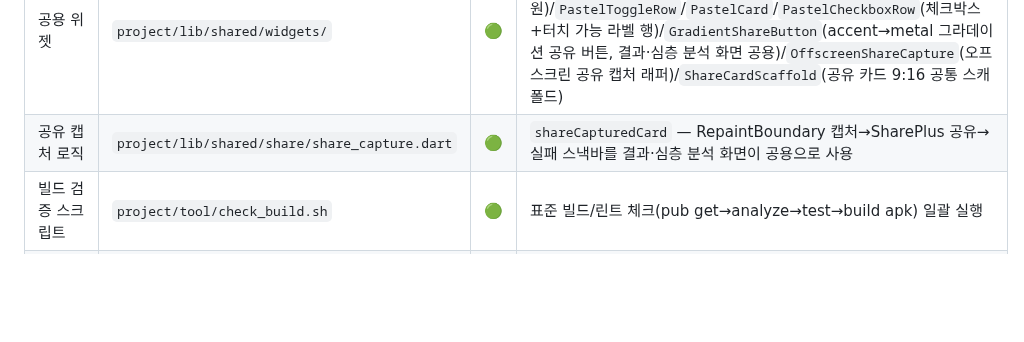
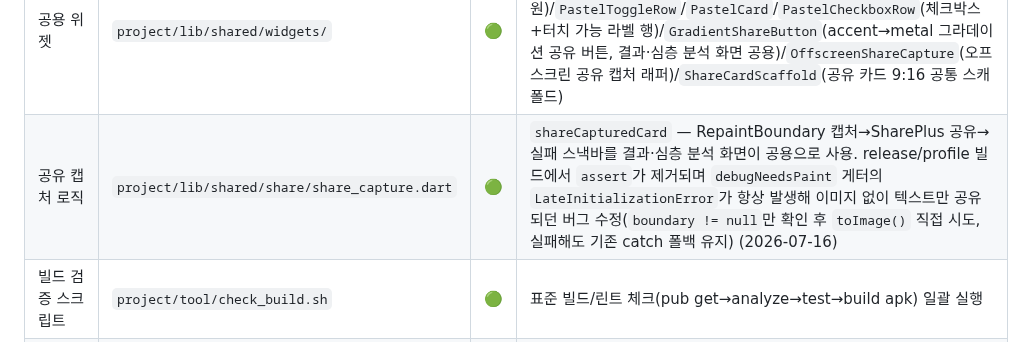
Before and after one commit to beomboo/Cosmos_beomboo, a Markdown page: PROJECT_ROUTER.md, the part around the change. Rendered like a GitHub page; blank space fills up the shorter version.

Commit message:
문서: PROJECT_ROUTER.md 공유 캡처 로직 행 갱신
release/profile 빌드에서 이미지 없이 텍스트만 공유되던 버그 수정
내용을 한 줄 설명에 반영.

Co-Authored-By: Claude Sonnet 5 <noreply@anthropic.com>

```diff
--- a/PROJECT_ROUTER.md
+++ b/PROJECT_ROUTER.md
@@ -27,7 +27,7 @@
 | 십신(十神) 콘텐츠 확장 | 아직 없음 — 만든다면 `project/lib/features/deep_dive/` 또는 `project/lib/features/ten_gods/` | ⚪ | 사람 결정 대기, 자동화 루프 임의 착수 금지 |
 | 사주 계산 로직 | `project/lib/core/saju/` | 🟡 | `ganzhi.dart`(오행 한자 공용 상수 `ohaengHanja`, 오행 상생상극 관계 판별 `ohaengRelationOf`/`OhaengRelation` 포함)+`four_pillars.dart`(`dominantOhaeng`/`subDominantOhaeng`). 절기 근사·자시 관법·진태양시·음력 변환 등 정확도 이슈는 사람 결정 대기 |
 | 공용 위젯 | `project/lib/shared/widgets/` | 🟢 | `PastelPillButton`(`fieldLabel`/`semanticValue`로 필드 맥락 시맨틱 라벨 조합 지원)/`PastelToggleRow`/`PastelCard`/`PastelCheckboxRow`(체크박스+터치 가능 라벨 행)/`GradientShareButton`(accent→metal 그라데이션 공유 버튼, 결과·심층 분석 화면 공용)/`OffscreenShareCapture`(오프스크린 공유 캡처 래퍼)/`ShareCardScaffold`(공유 카드 9:16 공통 스캐폴드) |
-| 공유 캡처 로직 | `project/lib/shared/share/share_capture.dart` | 🟢 | `shareCapturedCard` — RepaintBoundary 캡처→SharePlus 공유→실패 스낵바를 결과·심층 분석 화면이 공용으로 사용 |
+| 공유 캡처 로직 | `project/lib/shared/share/share_capture.dart` | 🟢 | `shareCapturedCard` — RepaintBoundary 캡처→SharePlus 공유→실패 스낵바를 결과·심층 분석 화면이 공용으로 사용. release/profile 빌드에서 `assert`가 제거되며 `debugNeedsPaint` 게터의 `LateInitializationError`가 항상 발생해 이미지 없이 텍스트만 공유되던 버그 수정(`boundary != null`만 확인 후 `toImage()` 직접 시도, 실패해도 기존 catch 폴백 유지) (2026-07-16) |
 | 빌드 검증 스크립트 | `project/tool/check_build.sh` | 🟢 | 표준 빌드/린트 체크(pub get→analyze→test→build apk) 일괄 실행 |
 | 앱 아이콘 | `project/assets/icon/icon.png` | 🟢 | 생성 도구: `project/test/tool/generate_app_icon.dart` |
 
```
